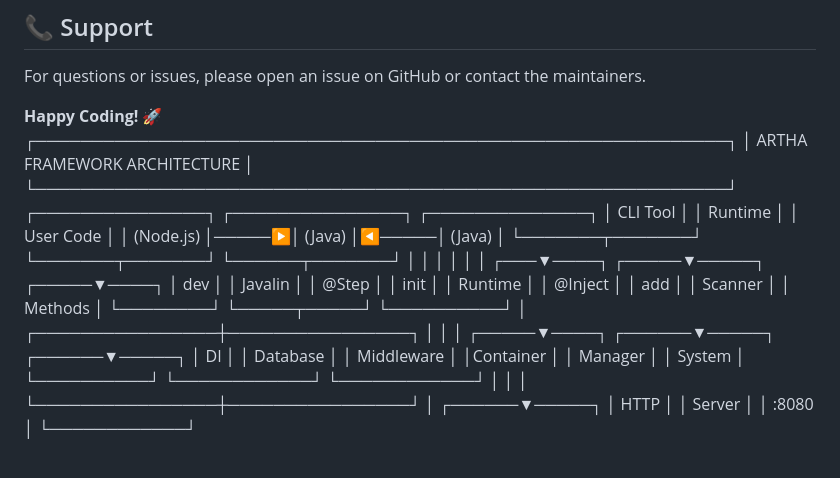
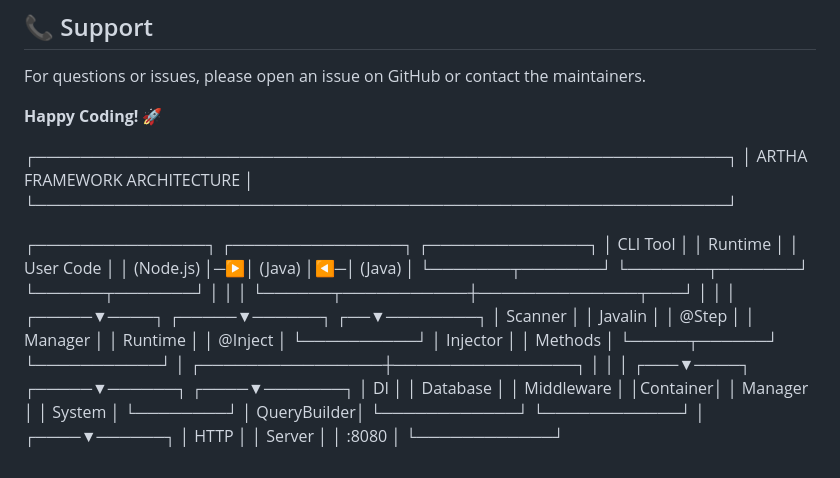
Before and after one commit to ARTHA-sam/Anti_Artha, a Markdown page: README.md, the part around the change. GitHub-like rendering.

Commit message:
Update ARTHA Framework Architecture diagram

```diff
--- a/README.md
+++ b/README.md
@@ -468,32 +468,34 @@ Built with ❤️ for students learning backend development!
 For questions or issues, please open an issue on GitHub or contact the maintainers.
 
 **Happy Coding! 🚀**
+
 ┌─────────────────────────────────────────────────────────────┐
-│                    ARTHA FRAMEWORK ARCHITECTURE             │
+│         ARTHA FRAMEWORK ARCHITECTURE                        │
 └─────────────────────────────────────────────────────────────┘
-┌───────────────┐      ┌───────────────┐      ┌──────────────┐
-│   CLI Tool    │      │   Runtime     │      │   User Code  │
-│  (Node.js)    │─────▶│   (Java)      │◀─────│   (Java)     │
-└───────┬───────┘      └───────┬───────┘      └──────┬───────┘
-        │                      │                      │
-        │                      │                      │
-    ┌───▼────┐           ┌─────▼─────┐         ┌─────▼────┐
-    │  dev   │           │ Javalin   │         │ @Step    │
-    │  init  │           │ Runtime   │         │ @Inject  │
-    │  add   │           │ Scanner   │         │ Methods  │
-    └────────┘           └─────┬─────┘         └──────────┘
-                               │
-              ┌────────────────┼────────────────┐
-              │                │                │
-        ┌─────▼────┐    ┌──────▼─────┐  ┌──────▼─────┐
-        │   DI     │    │  Database  │  │ Middleware │
-        │Container │    │   Manager  │  │  System    │
-        └──────────┘    └────────────┘  └────────────┘
-              │                │                │
-              └────────────────┼────────────────┘
-                               │
-                        ┌──────▼─────┐
-                        │   HTTP     │
-                        │  Server    │
-                        │  :8080     │
+
+┌───────────────┐  ┌───────────────┐  ┌──────────────┐
+│   CLI Tool    │  │   Runtime     │  │  User Code   │
+│   (Node.js)   │─▶│    (Java)     │◀─│   (Java)     │
+└───────┬───────┘  └───────┬───────┘  └──────┬───────┘
+        │                  │                  │
+        └──────┬───────────┼──────────────┬───┘
+               │           │              │
+         ┌─────▼────┐  ┌─────▼──────┐  ┌──▼────────┐
+         │ Scanner  │  │ Javalin    │  │  @Step    │
+         │ Manager  │  │ Runtime    │  │  @Inject  │
+         └──────────┘  │ Injector   │  │  Methods  │
+                       └─────┬──────┘  └───────────┘
+                             │
+            ┌────────────────┼────────────────┐
+            │                │                │
+        ┌───▼────┐     ┌─────▼──────┐  ┌────▼───────┐
+        │   DI   │     │  Database  │  │ Middleware │
+        │Container│    │  Manager   │  │  System    │
+        └────────┘     │ QueryBuilder│ └────────────┘
+                       └────────────┘
+                             │
+                        ┌────▼──────┐
+                        │    HTTP    │
+                        │   Server   │
+                        │   :8080    │
                         └────────────┘
```
